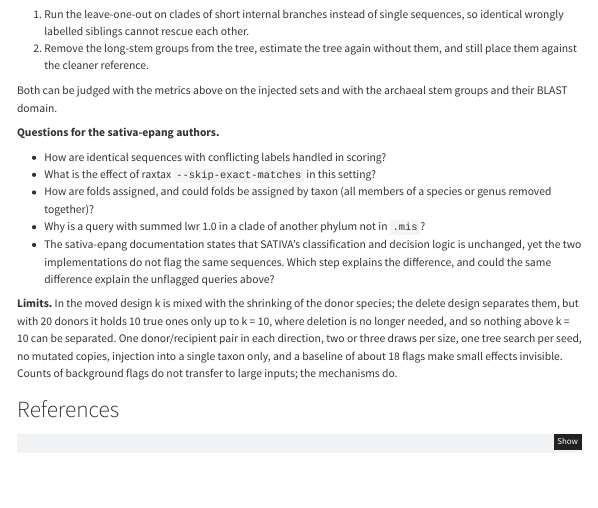
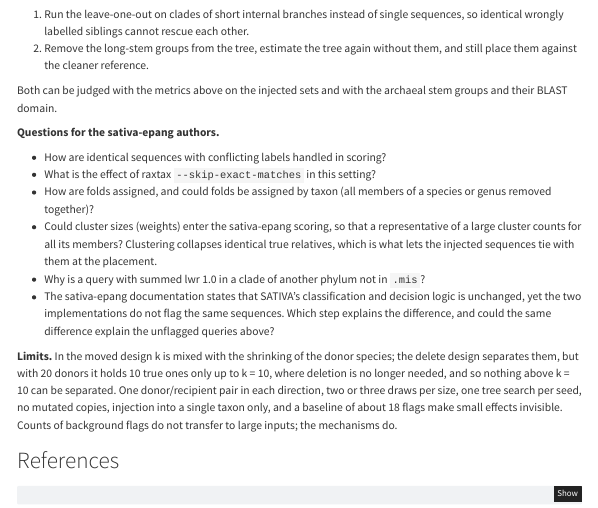
Before and after one commit to erikrikarddaniel/taxmarker-mislabel-test, a Quarto document (taxmarker-mislabel-tests.qmd): the page in a window 1100 px wide, from 10320 px down. Rendered offline with R 4.5, knitr and Pandoc in place of Quarto, with nearby package versions; some code elsewhere in the file could not run offline; a font, style sheet, LaTeX package, included part or bibliography that could not be used is replaced or left out; menus at the side of the page are left out.

Commit message:
Add the cluster-weights question for the sativa-epang authors
Generated by Claude

Co-Authored-By: Claude Sonnet 5.5 <noreply@anthropic.com>
Claude-Session: https://claude.ai/code/session_014eSqkuYZXfNiWy87y3srup

```diff
--- a/taxmarker-mislabel-tests.qmd
+++ b/taxmarker-mislabel-tests.qmd
@@ -715,6 +715,8 @@ Both can be judged with the metrics above on the injected sets and with the arch
 - How are identical sequences with conflicting labels handled in scoring?
 - What is the effect of raxtax `--skip-exact-matches` in this setting?
 - How are folds assigned, and could folds be assigned by taxon (all members of a species or genus removed together)?
+- Could cluster sizes (weights) enter the sativa-epang scoring, so that a representative of a large cluster counts for all its members?
+  Clustering collapses identical true relatives, which is what lets the injected sequences tie with them at the placement.
 - Why is a query with summed lwr 1.0 in a clade of another phylum not in `.mis`?
 - The sativa-epang documentation states that SATIVA's classification and decision logic is unchanged, yet the two implementations do not flag the same sequences.
   Which step explains the difference, and could the same difference explain the unflagged queries above?
```
